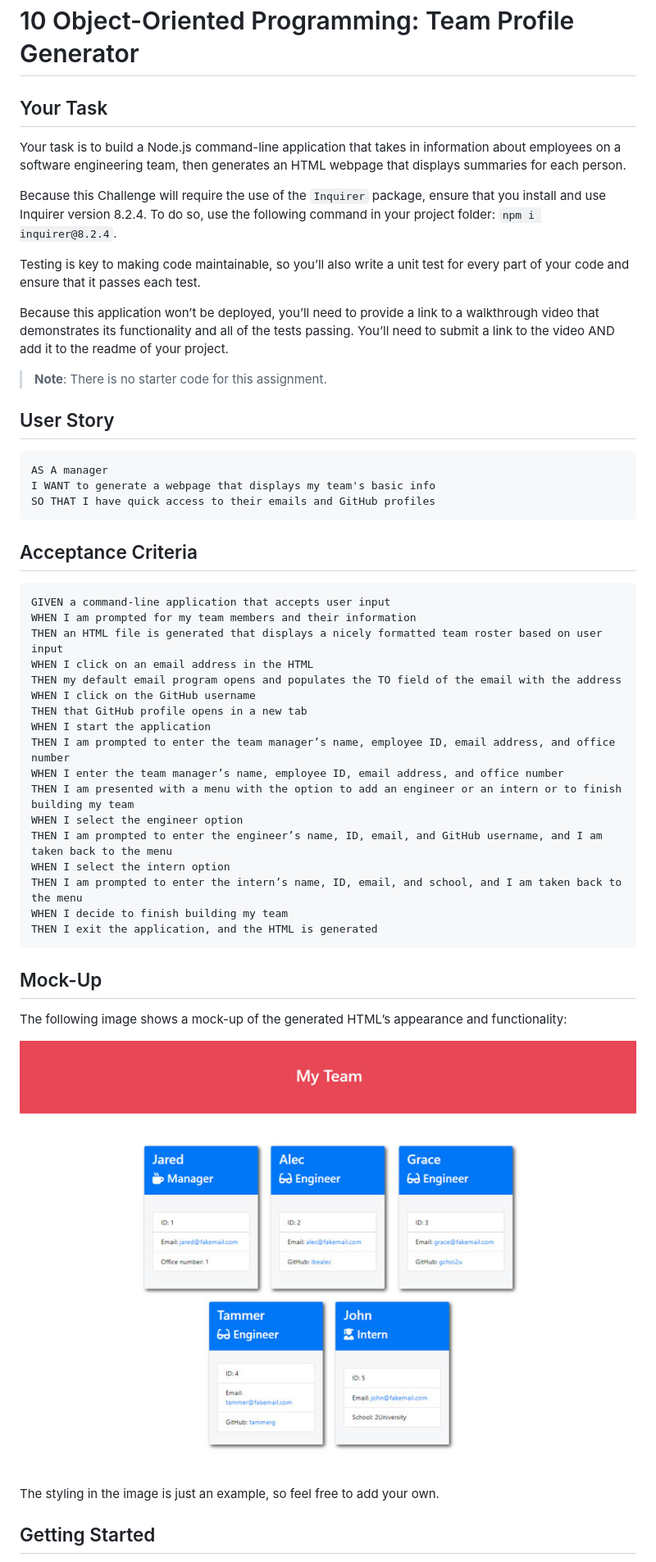
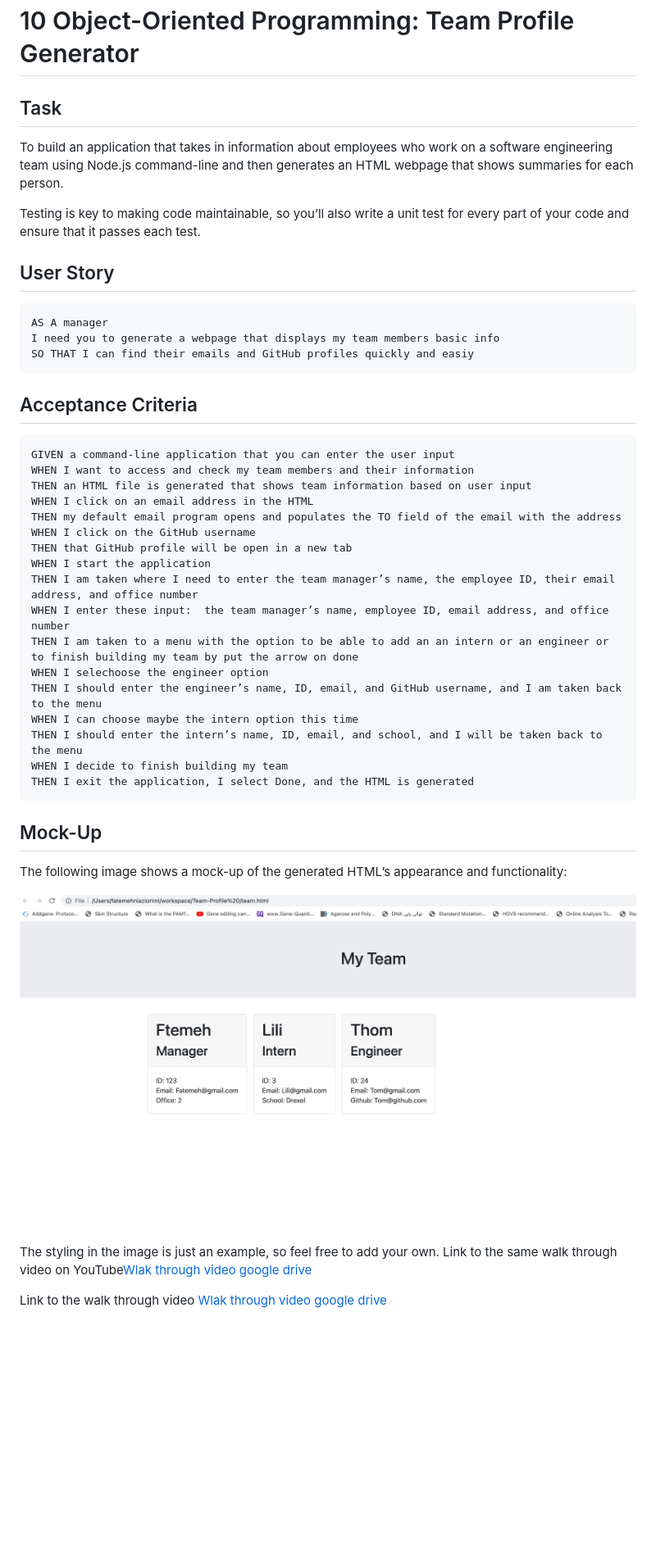
Before and after one commit to FatemehNiaz/Team-Profile-, a Markdown page: README.md, the part around one of its changes. Shown at 82% size. Rendered like a GitHub page; pictures changed too: Assets/10-object-oriented-programming-homework-demo.png (deleted), Assets/Team Profile.png (added); blank space fills up the shorter version.

Commit message:
writing the README.md and adding the demo photo and walk through videos

````diff
--- a/README.md
+++ b/README.md
@@ -1,54 +1,51 @@
 # 10 Object-Oriented Programming: Team Profile Generator
 
-## Your Task
+## Task
 
-Your task is to build a Node.js command-line application that takes in information about employees on a software engineering team, then generates an HTML webpage that displays summaries for each person.
+To build an application that takes in information about employees who work on a software engineering team using Node.js command-line and then generates an HTML webpage that shows summaries for each person.
 
-Because this Challenge will require the use of the `Inquirer` package, ensure that you install and use Inquirer version 8.2.4. To do so, use the following command in your project folder: `npm i inquirer@8.2.4`.
 
 Testing is key to making code maintainable, so you’ll also write a unit test for every part of your code and ensure that it passes each test.
 
-Because this application won’t be deployed, you’ll need to provide a link to a walkthrough video that demonstrates its functionality and all of the tests passing. You’ll need to submit a link to the video AND add it to the readme of your project.
-
-> **Note**: There is no starter code for this assignment.
 
 ## User Story
 
 ```md
 AS A manager
-I WANT to generate a webpage that displays my team's basic info
-SO THAT I have quick access to their emails and GitHub profiles
+I need you to generate a webpage that displays my team members basic info
+SO THAT I can find their emails and GitHub profiles quickly and easiy
 ```
 
 ## Acceptance Criteria
 
 ```md
-GIVEN a command-line application that accepts user input
-WHEN I am prompted for my team members and their information
-THEN an HTML file is generated that displays a nicely formatted team roster based on user input
+GIVEN a command-line application that you can enter the user input
+WHEN I want to access and check my team members and their information
+THEN an HTML file is generated that shows team information based on user input
 WHEN I click on an email address in the HTML
 THEN my default email program opens and populates the TO field of the email with the address
 WHEN I click on the GitHub username
-THEN that GitHub profile opens in a new tab
+THEN that GitHub profile will be open in a new tab
 WHEN I start the application
-THEN I am prompted to enter the team manager’s name, employee ID, email address, and office number
-WHEN I enter the team manager’s name, employee ID, email address, and office number
-THEN I am presented with a menu with the option to add an engineer or an intern or to finish building my team
-WHEN I select the engineer option
-THEN I am prompted to enter the engineer’s name, ID, email, and GitHub username, and I am taken back to the menu
-WHEN I select the intern option
-THEN I am prompted to enter the intern’s name, ID, email, and school, and I am taken back to the menu
+THEN I am taken where I need to enter the team manager’s name, the employee ID, their email address, and office number
+WHEN I enter these input:  the team manager’s name, employee ID, email address, and office number
+THEN I am taken to a menu with the option to be able to add an an intern or an engineer or to finish building my team by put the arrow on done
+WHEN I selechoose the engineer option
+THEN I should enter the engineer’s name, ID, email, and GitHub username, and I am taken back to the menu
+WHEN I can choose maybe the intern option this time
+THEN I should enter the intern’s name, ID, email, and school, and I will be taken back to the menu
 WHEN I decide to finish building my team
-THEN I exit the application, and the HTML is generated
+THEN I exit the application, I select Done, and the HTML is generated
 ```
 
 ## Mock-Up
 
 The following image shows a mock-up of the generated HTML’s appearance and functionality:
 
-![HTML webpage titled “My Team” features five boxes listing employee names, titles, and other key info.](./Assets/10-object-oriented-programming-homework-demo.png)
+![HTML webpage titled “My Team” features five boxes listing employee names, titles, and other key info.](./Assets/Team%20Profile.png)
 
 The styling in the image is just an example, so feel free to add your own.
+Link to the same walk through video on YouTube[Wlak through video google drive](https://youtu.be/DyZ9hra8ROQ)
 
-## Getting Started
+Link to the walk through video [Wlak through video google drive](https://drive.google.com/file/d/1cXLEheyW2b-E2eAYqFmqv16PQyeRrboI/view)
 
````
Also changed, not shown: other parts of README.md (+2 -137 lines), 3 other files.
